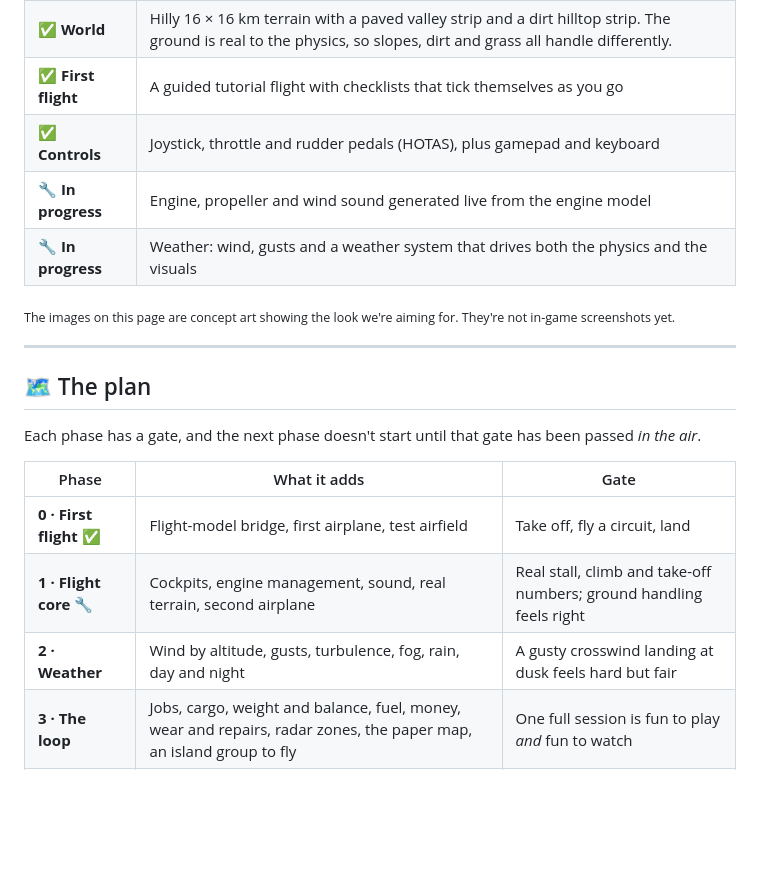
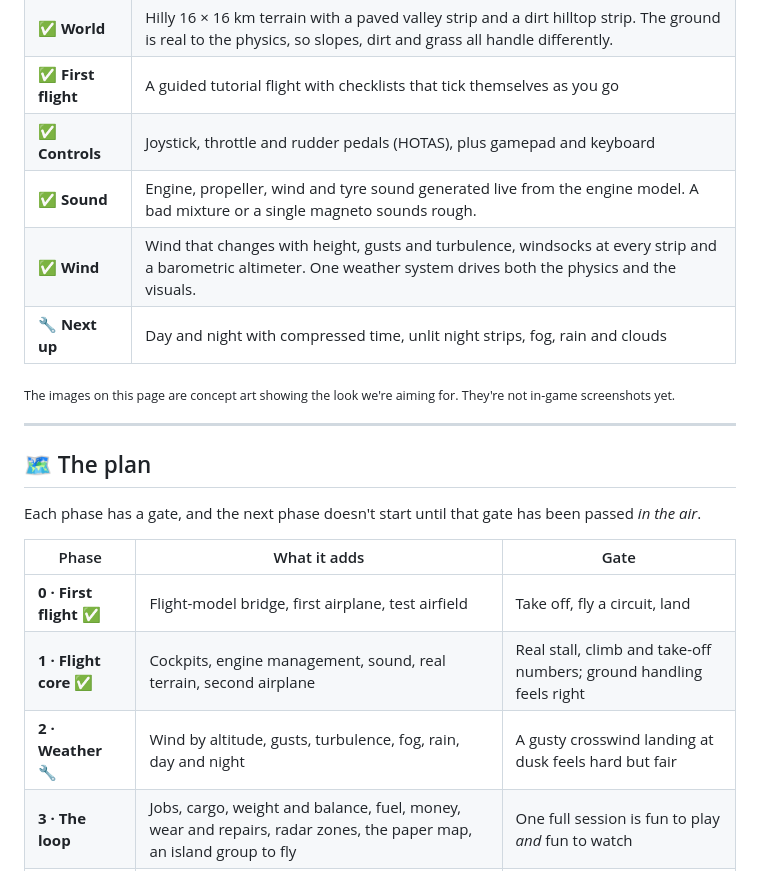
Before and after one commit to NikolasKorakidis/smuggler, a Markdown page: README.md, the part around the change. Drawn GitHub-style; blank space fills up the shorter version.

Commit message:
Update README status: Phase 1 done, weather under way
Co-Authored-By: Claude Opus 5.5 <noreply@anthropic.com>

```diff
--- a/README.md
+++ b/README.md
@@ -98,8 +98,9 @@ Start with something cheap and tired. Work your way up to bigger, faster, more c
 | ✅ **World** | Hilly 16 × 16 km terrain with a paved valley strip and a dirt hilltop strip. The ground is real to the physics, so slopes, dirt and grass all handle differently. |
 | ✅ **First flight** | A guided tutorial flight with checklists that tick themselves as you go |
 | ✅ **Controls** | Joystick, throttle and rudder pedals (HOTAS), plus gamepad and keyboard |
-| 🔧 **In progress** | Engine, propeller and wind sound generated live from the engine model |
-| 🔧 **In progress** | Weather: wind, gusts and a weather system that drives both the physics and the visuals |
+| ✅ **Sound** | Engine, propeller, wind and tyre sound generated live from the engine model. A bad mixture or a single magneto sounds rough. |
+| ✅ **Wind** | Wind that changes with height, gusts and turbulence, windsocks at every strip and a barometric altimeter. One weather system drives both the physics and the visuals. |
+| 🔧 **Next up** | Day and night with compressed time, unlit night strips, fog, rain and clouds |
 
 <sub>The images on this page are concept art showing the look we're aiming for. They're not in-game screenshots yet.</sub>
 
@@ -112,8 +113,8 @@ Each phase has a gate, and the next phase doesn't start until that gate has been
 | Phase | What it adds | Gate |
 | --- | --- | --- |
 | **0 · First flight** ✅ | Flight-model bridge, first airplane, test airfield | Take off, fly a circuit, land |
-| **1 · Flight core** 🔧 | Cockpits, engine management, sound, real terrain, second airplane | Real stall, climb and take-off numbers; ground handling feels right |
-| **2 · Weather** | Wind by altitude, gusts, turbulence, fog, rain, day and night | A gusty crosswind landing at dusk feels hard but fair |
+| **1 · Flight core** ✅ | Cockpits, engine management, sound, real terrain, second airplane | Real stall, climb and take-off numbers; ground handling feels right |
+| **2 · Weather** 🔧 | Wind by altitude, gusts, turbulence, fog, rain, day and night | A gusty crosswind landing at dusk feels hard but fair |
 | **3 · The loop** | Jobs, cargo, weight and balance, fuel, money, wear and repairs, radar zones, the paper map, an island group to fly | One full session is fun to play *and* fun to watch |
 | **4 · The world** | More airplanes and upgrades, pursuit, reputation, contacts, radio chatter, a bigger map | Content-complete for Early Access |
 | **5 · Release** | Performance pass, Windows build, playtests | Stable on Mac and Windows |
```
